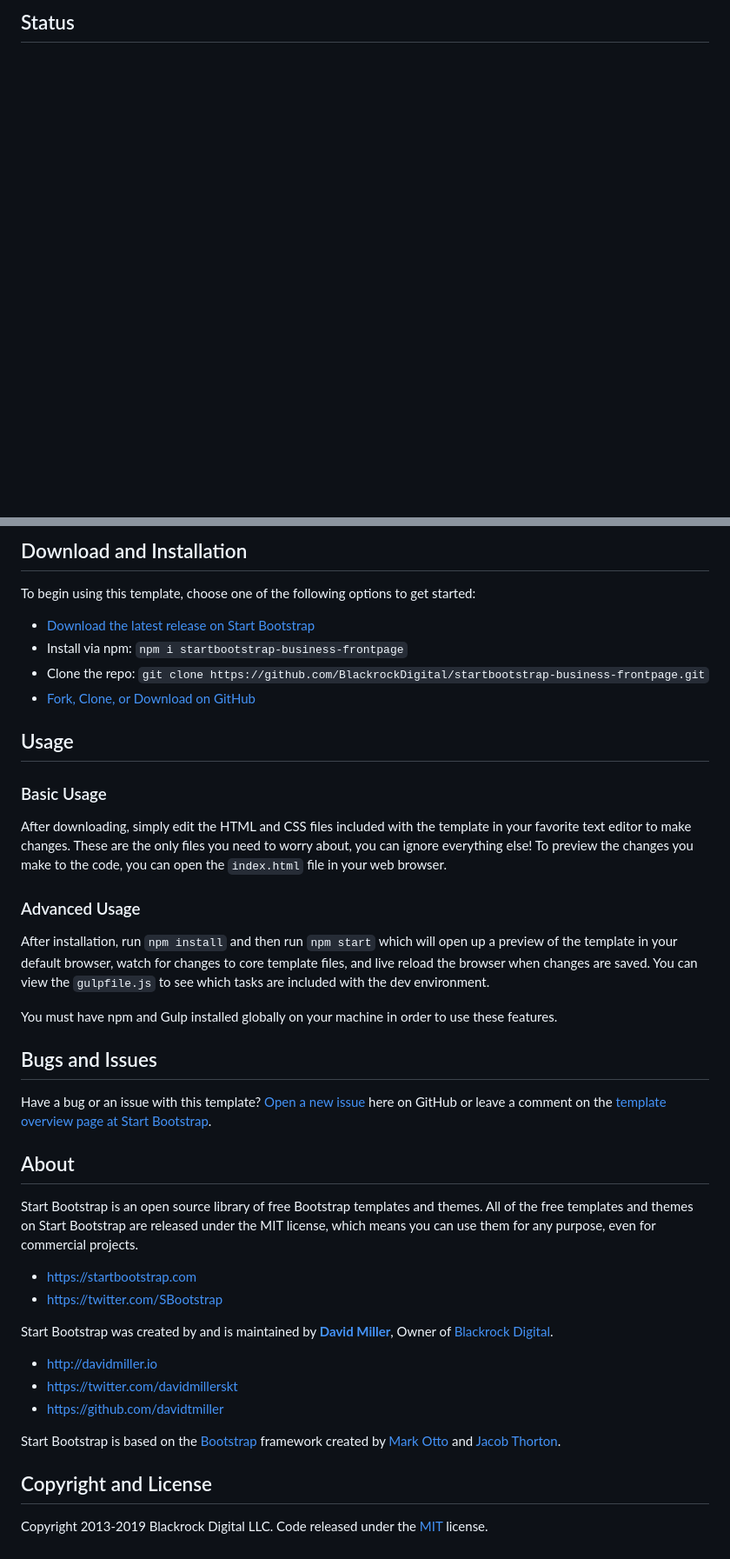
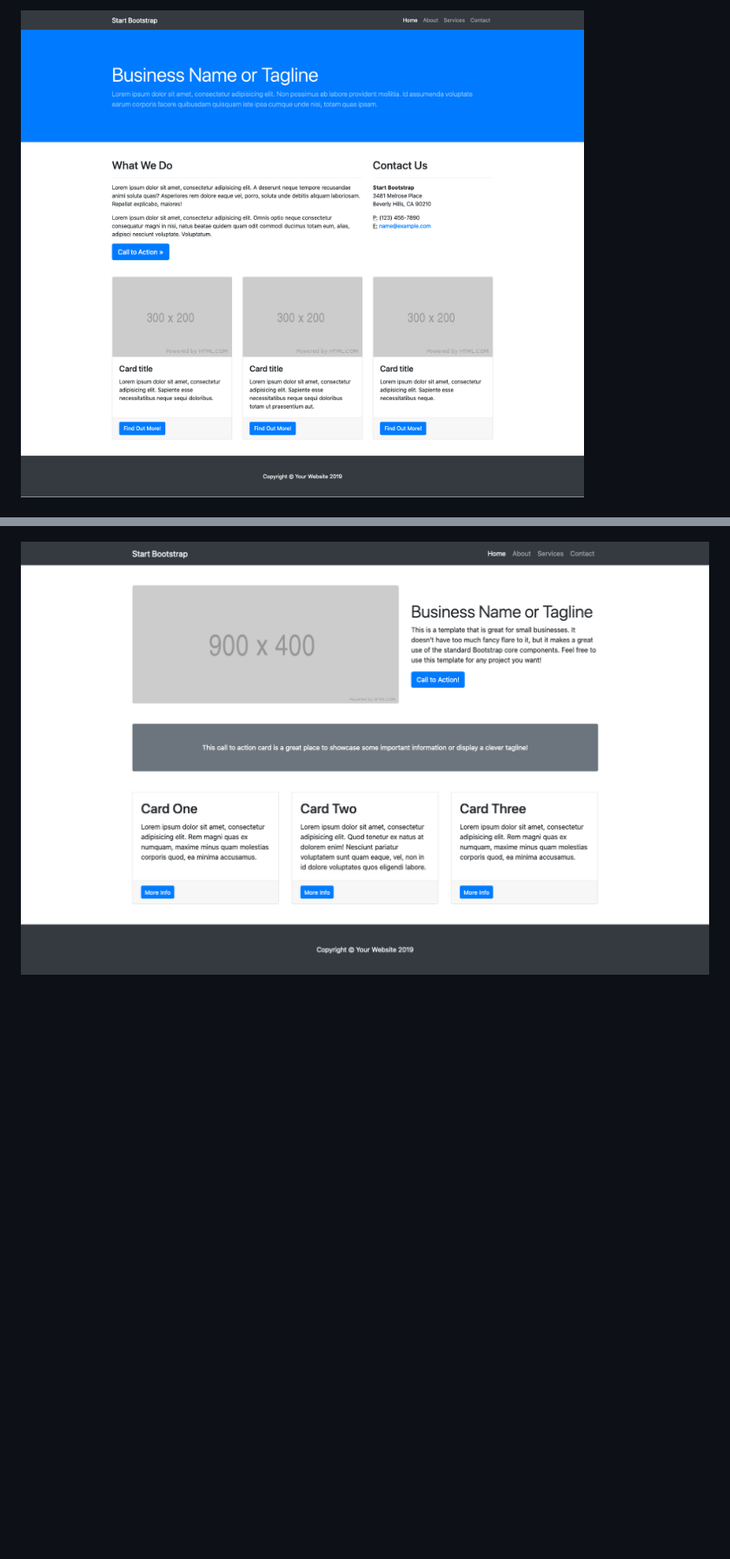
Before and after one commit to gta-productions/template-business, a Markdown page: README.md, 2 parts joined by grey strips. Shown: that part at 87% size. GitHub-like rendering; pictures changed too: img/preview_business_frontpage.png (added), img/preview_small_business.png (added); blank space fills up the shorter version.

Commit message:
add business

```diff
--- a/README.md
+++ b/README.md
@@ -10,3 +13,3 @@
 
-## Status
+![Business FRontpage PReview](img/preview_business_frontpage.png)
 
@@ -18,43 +17,2 @@
 
-## Download and Installation
-
-To begin using this template, choose one of the following options to get started:
-* [Download the latest release on Start Bootstrap](https://startbootstrap.com/template-overviews/business-frontpage/)
-* Install via npm: `npm i startbootstrap-business-frontpage`
-* Clone the repo: `git clone https://github.com/BlackrockDigital/startbootstrap-business-frontpage.git`
-* [Fork, Clone, or Download on GitHub](https://github.com/BlackrockDigital/startbootstrap-business-frontpage)
-
-## Usage
-
-### Basic Usage
-
-After downloading, simply edit the HTML and CSS files included with the template in your favorite text editor to make changes. These are the only files you need to worry about, you can ignore everything else! To preview the changes you make to the code, you can open the `index.html` file in your web browser.
-
-### Advanced Usage
-
-After installation, run `npm install` and then run `npm start` which will open up a preview of the template in your default browser, watch for changes to core template files, and live reload the browser when changes are saved. You can view the `gulpfile.js` to see which tasks are included with the dev environment.
-
-You must have npm and Gulp installed globally on your machine in order to use these features.
-
-## Bugs and Issues
-
-Have a bug or an issue with this template? [Open a new issue](https://github.com/BlackrockDigital/startbootstrap-business-frontpage/issues) here on GitHub or leave a comment on the [template overview page at Start Bootstrap](http://startbootstrap.com/template-overviews/business-frontpage/).
-
-## About
-
-Start Bootstrap is an open source library of free Bootstrap templates and themes. All of the free templates and themes on Start Bootstrap are released under the MIT license, which means you can use them for any purpose, even for commercial projects.
-
-* https://startbootstrap.com
-* https://twitter.com/SBootstrap
-
-Start Bootstrap was created by and is maintained by **[David Miller](http://davidmiller.io/)**, Owner of [Blackrock Digital](http://blackrockdigital.io/).
-
-* http://davidmiller.io
-* https://twitter.com/davidmillerskt
-* https://github.com/davidtmiller
-
-Start Bootstrap is based on the [Bootstrap](http://getbootstrap.com/) framework created by [Mark Otto](https://twitter.com/mdo) and [Jacob Thorton](https://twitter.com/fat).
-
-## Copyright and License
-
-Copyright 2013-2019 Blackrock Digital LLC. Code released under the [MIT](https://github.com/BlackrockDigital/startbootstrap-business-frontpage/blob/gh-pages/LICENSE) license.
+![Business FRontpage PReview](img/preview_small_business.png)
```
Also changed, not shown: other parts of README.md (+9 -10 lines), README2.md (deleted, +0 -60 lines).
